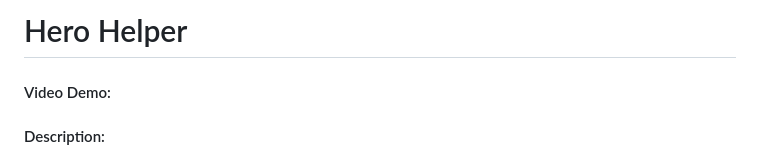
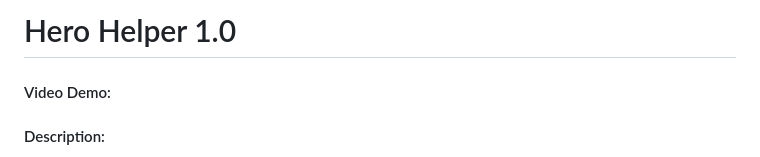
Before and after one commit to Ottaplz/My-Portfolio, a Markdown page: Hero Helper/README.md, the part around the change. Drawn GitHub-style.

```diff
--- a/Hero Helper/README.md
+++ b/Hero Helper/README.md
@@ -1,4 +1,4 @@
-# Hero Helper
+# Hero Helper 1.0
 #### Video Demo:  <URL HERE>
 #### Description:
 This project is what I would describe as very niche and mostly something that I personally wanted to create
```
